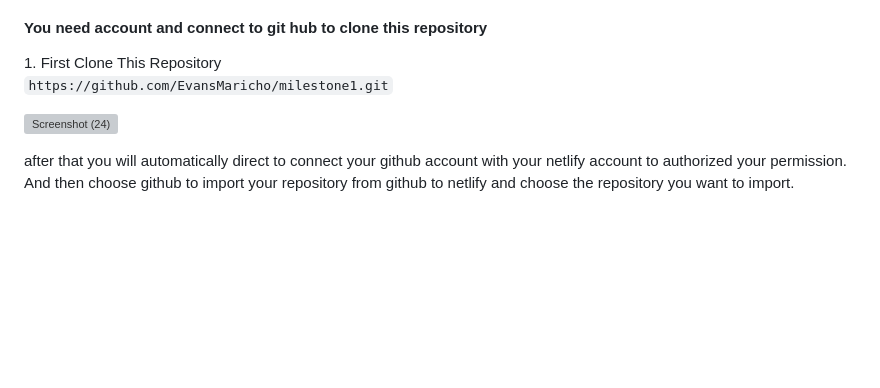
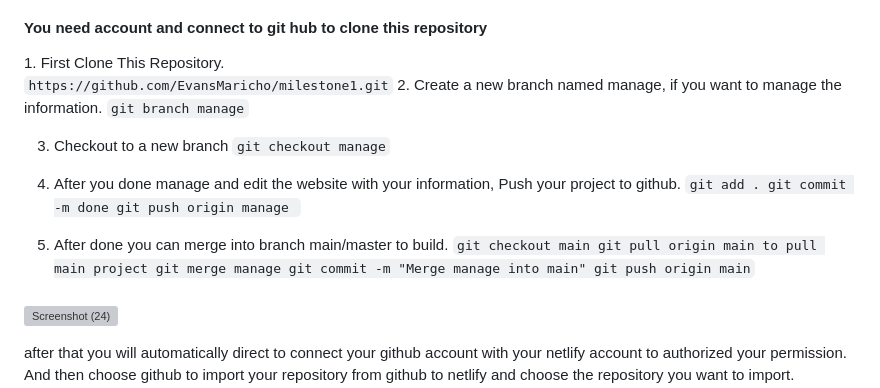
Before and after one commit to EvansMaricho/milestone1, a Markdown page: README.md, the part around one of its changes. Rendered like a GitHub page; blank space fills up the shorter version; grey boxes are pictures that could not be loaded.

```diff
--- a/README.md
+++ b/README.md
@@ -56,4 +56,24 @@
 <h4>You need account and connect to git hub to clone this repository</h4>
-1. First Clone This Repository
+1. First Clone This Repository.
 
 `https://github.com/EvansMaricho/milestone1.git`
+2. Create a new branch named manage, if you want to manage the information.
+`git branch manage`
+
+3. Checkout to a new branch
+`git checkout manage`
+
+4. After you done manage and edit the website with your information, Push your project to github.
+`git add .
+git commit -m done
+git push origin manage
+`
+
+5. After done you can merge into branch main/master to build.
+ `git checkout main
+git pull origin main to pull main project
+git merge manage
+git commit -m "Merge manage into main"
+git push origin main`
+
+
```
Also changed, not shown: other parts of README.md (+2 -1 lines).
